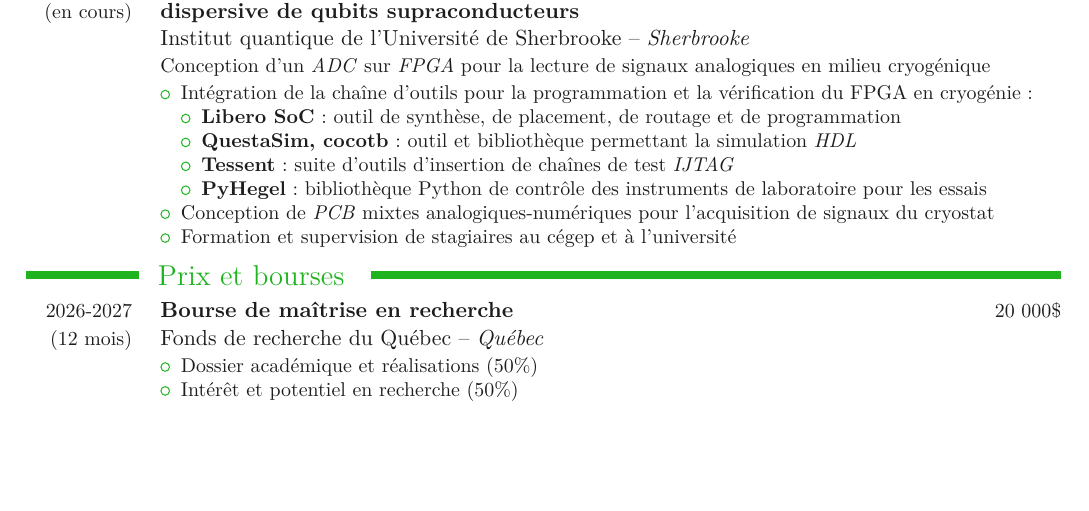
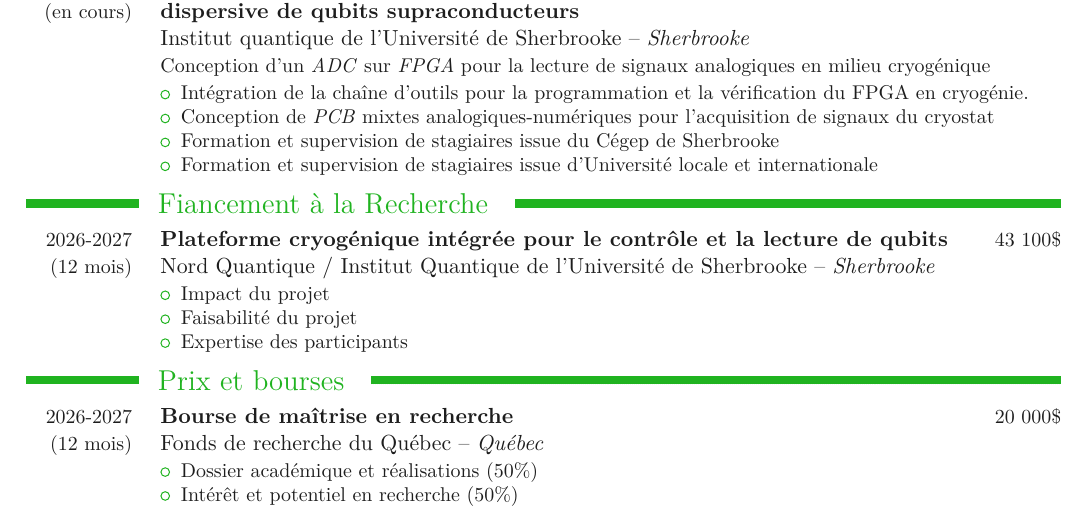
Before and after one commit to florentcournoyer16/CV, a LaTeX document (A_main.tex, which reads C_sujet_de_recherche.tex): part of page 1 of 3 before the commit and part of page 1 of 4 after it, cut so that both start at the same text, the shorter picture padded with empty space. Compiled offline with pdfLaTeX.

Commit message:
Ajout financement à la recherche dans sujet de recherche

```diff
--- a/C_sujet_de_recherche.tex
+++ b/C_sujet_de_recherche.tex
@@ -5,13 +5,25 @@
 {Conception d'un \textit{ADC} sur \textit{FPGA} pour la lecture de signaux analogiques en milieu cryogénique}
 {\vspace{-12pt}
 \begin{itemize}
-    \item Intégration de la chaîne d'outils pour la programmation et la vérification du FPGA en cryogénie :
-    \begin{itemize}
-        \item \textbf{Libero SoC} : outil de synthèse, de placement, de routage et de programmation
-        \item \textbf{QuestaSim, cocotb} : outil et bibliothèque permettant la simulation \textit{HDL}
-        \item \textbf{Tessent} : suite d'outils d'insertion de chaînes de test \textit{IJTAG}
-        \item \textbf{PyHegel} : bibliothèque Python de contrôle des instruments de laboratoire pour les essais
-    \end{itemize}
+    \item Intégration de la chaîne d'outils pour la programmation et la vérification du FPGA en cryogénie.
+    % \begin{itemize}
+    %     \item \textbf{Libero SoC} : outil de synthèse, de placement, de routage et de programmation
+    %     \item \textbf{QuestaSim, cocotb} : outil et bibliothèque permettant la simulation \textit{HDL}
+    %     \item \textbf{Tessent} : suite d'outils d'insertion de chaînes de test \textit{IJTAG}
+    %     \item \textbf{PyHegel} : bibliothèque Python de contrôle des instruments de laboratoire pour les essais
+    % \end{itemize}
     \item Conception de \textit{PCB} mixtes analogiques-numériques pour l'acquisition de signaux du cryostat
-    \item Formation et supervision de stagiaires au cégep et à l'université
+    \item Formation et supervision de stagiaires issue du Cégep de Sherbrooke
+    \item Formation et supervision de stagiaires issue d'Université locale et internationale
 \end{itemize}}
+
+\cvsection{Fiancement à la Recherche}
+
+\cvscholarship{2026-2027 \\ (12 mois)}{Plateforme cryogénique intégrée pour le contrôle et la lecture de qubits}{43 100\$}
+{Nord Quantique / Institut Quantique de l'Université de Sherbrooke}{Sherbrooke}
+{\vspace{-12pt}
+\begin{itemize}
+    \item Impact du projet
+    \item Faisabilité du projet
+    \item Expertise des participants
+\end{itemize}}
```
